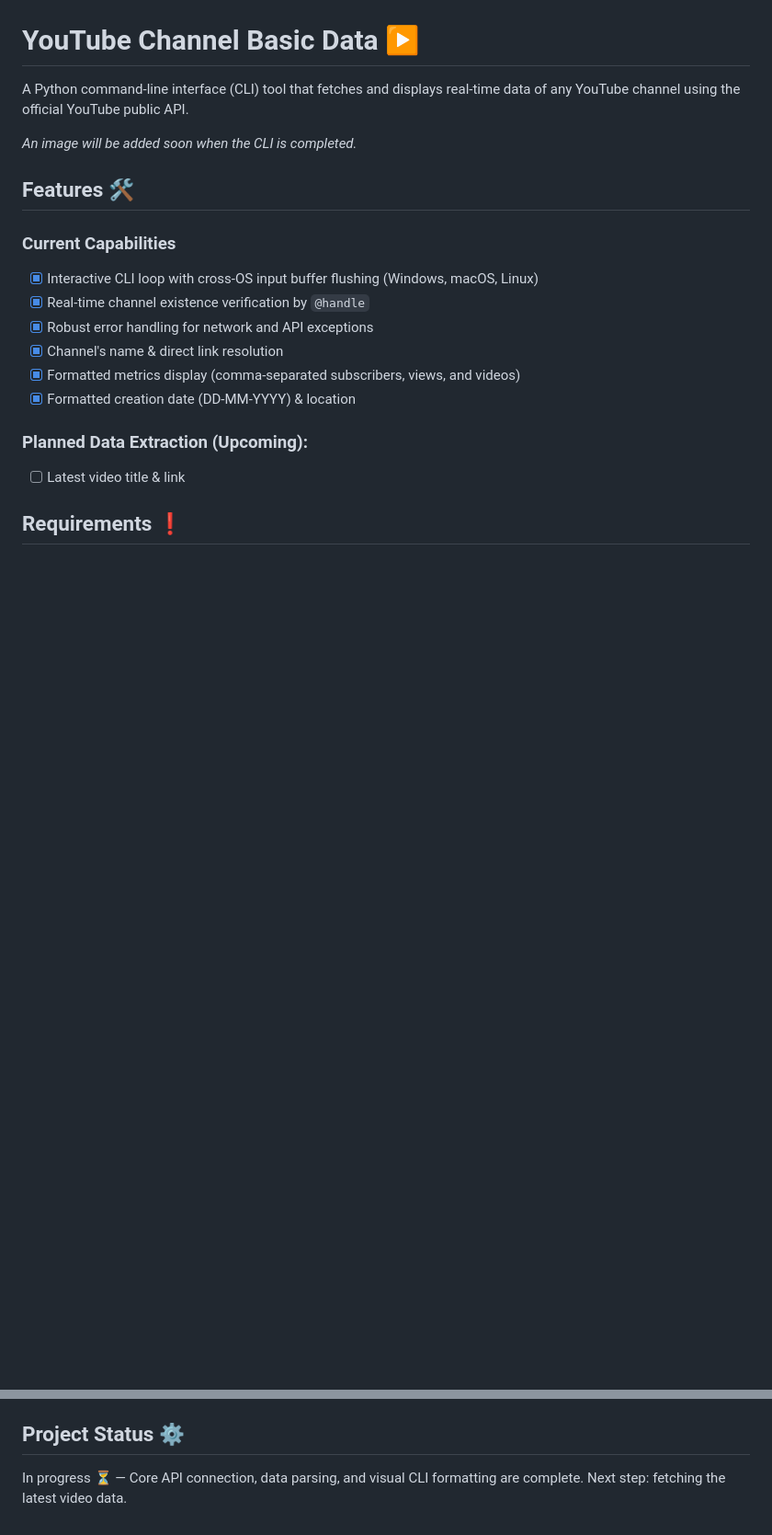
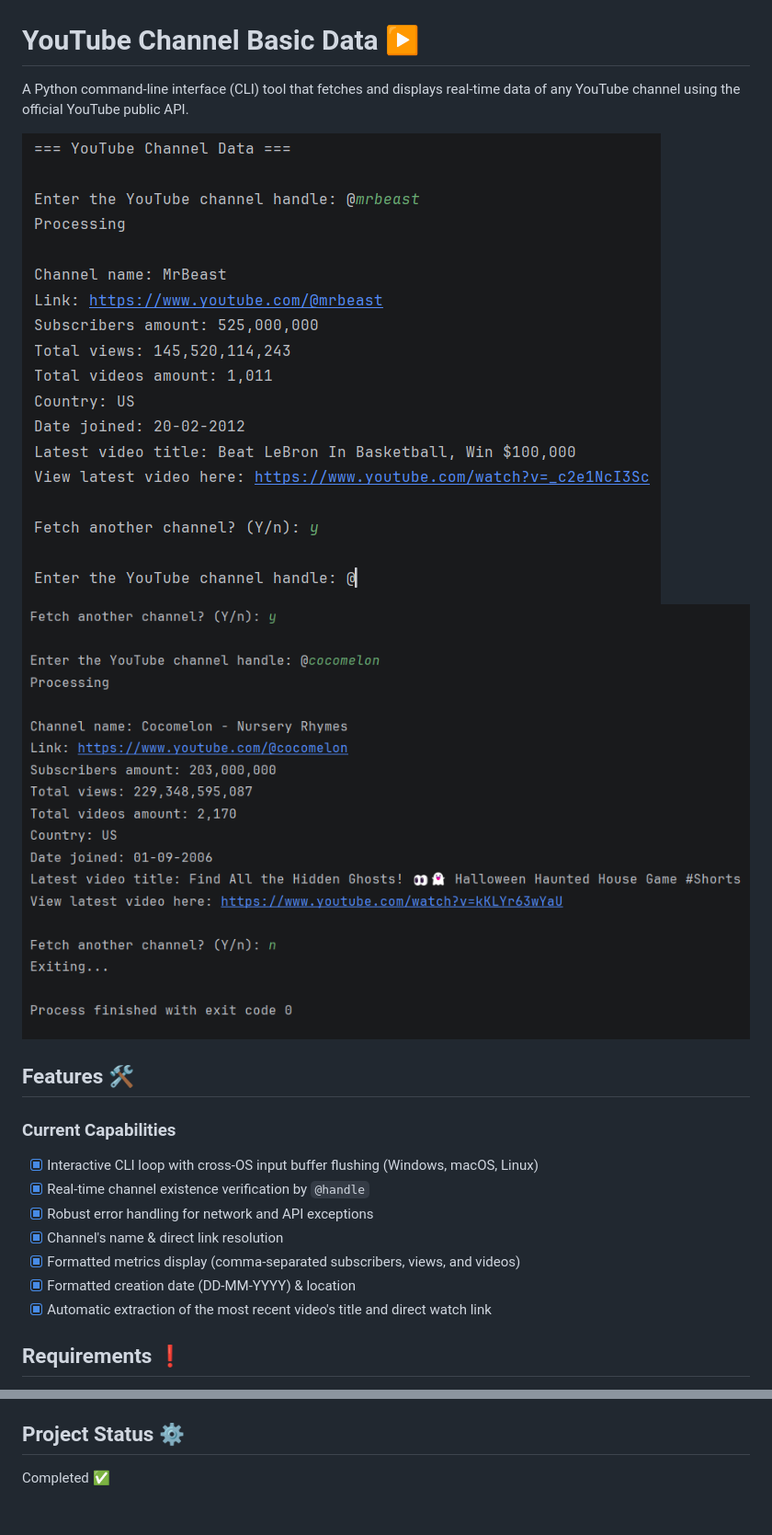
Before and after one commit to iiItzSpace/youtube-channel-basic-data, a Markdown page: README.md, 2 parts joined by grey strips. Shown at 92% size. Rendered like a GitHub page; pictures changed too: img_1.png (added), img_2.png (added); blank space fills up the shorter version.

Commit message:
docs: update README with latest video feature and project completion

```diff
--- a/README.md
+++ b/README.md
@@ -3,7 +3,8 @@
 A Python command-line interface (CLI) tool that fetches and displays real-time
 data of any YouTube channel using the official YouTube public API.
 
-*An image will be added soon when the CLI is completed.*
+![img_1.png](img_1.png)
+![img_2.png](img_2.png)
 
 ## Features 🛠️
 
@@ -15,10 +16,7 @@ data of any YouTube channel using the official YouTube public API.
 - [x] Channel's name & direct link resolution
 - [x] Formatted metrics display (comma-separated subscribers, views, and videos)
 - [x] Formatted creation date (DD-MM-YYYY) & location
-
-### Planned Data Extraction (Upcoming):
-
-- [ ] Latest video title & link
+- [x] Automatic extraction of the most recent video's title and direct watch link
 
 ## Requirements ❗
 
@@ -71,5 +69,4 @@ python main.py
 
 ## Project Status ⚙️️
 
-In progress ⏳ — Core API connection, data parsing, and visual CLI formatting
-are complete. Next step: fetching the latest video data.
+Completed ✅
```
